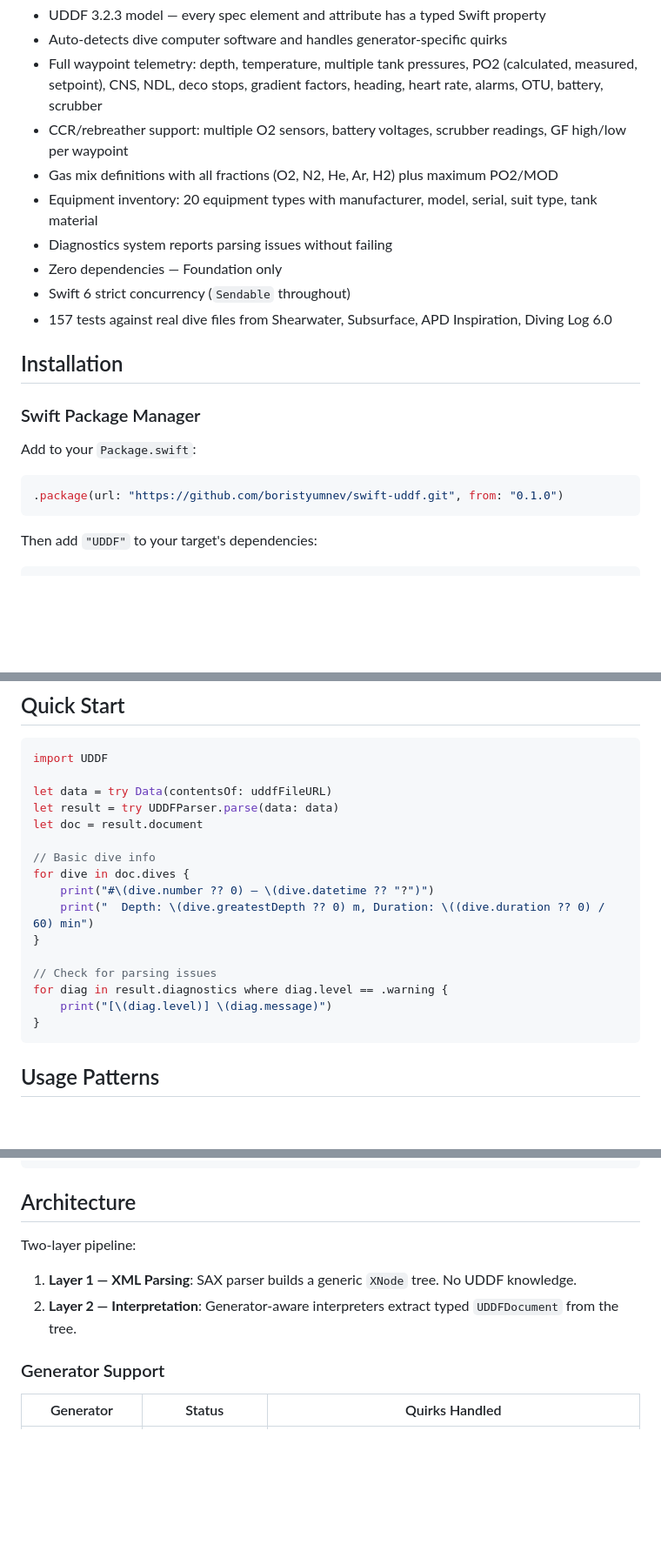
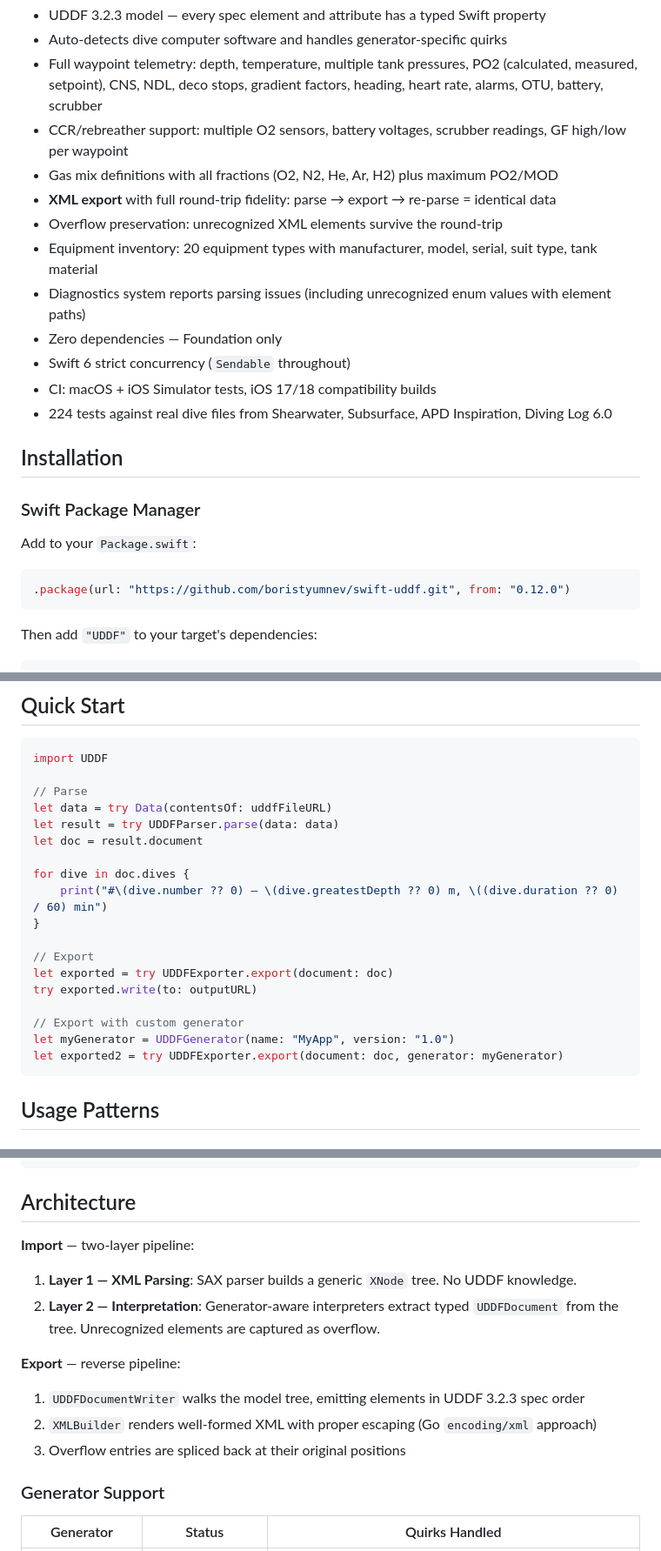
Before and after one commit to boristyumnev/swift-uddf, a Markdown page: README.md, 3 parts joined by grey strips. Shown at 87% size. GitHub-like rendering; blank space fills up the shorter version.

Commit message:
docs: update README for v0.12.0 — export, badges, CI
- Add export to description, features, quick start, architecture
- Add CI badge, platform badges (macOS 14+, iOS 17+), test count badge
- Update version reference to 0.12.0
- Update test count to 224

Co-Authored-By: Claude Opus 4.6 (1M context) <noreply@anthropic.com>

````diff
--- a/README.md
+++ b/README.md
@@ -15,11 +18,14 @@ A Swift library for parsing [UDDF](https://uddf.org) (Universal Dive Data Format
 - Full waypoint telemetry: depth, temperature, multiple tank pressures, PO2 (calculated, measured, setpoint), CNS, NDL, deco stops, gradient factors, heading, heart rate, alarms, OTU, battery, scrubber
 - CCR/rebreather support: multiple O2 sensors, battery voltages, scrubber readings, GF high/low per waypoint
 - Gas mix definitions with all fractions (O2, N2, He, Ar, H2) plus maximum PO2/MOD
+- **XML export** with full round-trip fidelity: parse → export → re-parse = identical data
+- Overflow preservation: unrecognized XML elements survive the round-trip
 - Equipment inventory: 20 equipment types with manufacturer, model, serial, suit type, tank material
-- Diagnostics system reports parsing issues without failing
+- Diagnostics system reports parsing issues (including unrecognized enum values with element paths)
 - Zero dependencies — Foundation only
 - Swift 6 strict concurrency (`Sendable` throughout)
-- 157 tests against real dive files from Shearwater, Subsurface, APD Inspiration, Diving Log 6.0
+- CI: macOS + iOS Simulator tests, iOS 17/18 compatibility builds
+- 224 tests against real dive files from Shearwater, Subsurface, APD Inspiration, Diving Log 6.0
 
 ## Installation
 
@@ -28,7 +34,7 @@ A Swift library for parsing [UDDF](https://uddf.org) (Universal Dive Data Format
 Add to your `Package.swift`:
 
 ```swift
-.package(url: "https://github.com/boristyumnev/swift-uddf.git", from: "0.1.0")
+.package(url: "https://github.com/boristyumnev/swift-uddf.git", from: "0.12.0")
 ```
 
 Then add `"UDDF"` to your target's dependencies:
@@ -48,20 +54,22 @@ File > Add Package Dependencies > paste the repository URL.
 ```swift
 import UDDF
 
+// Parse
 let data = try Data(contentsOf: uddfFileURL)
 let result = try UDDFParser.parse(data: data)
 let doc = result.document
 
-// Basic dive info
 for dive in doc.dives {
-    print("#\(dive.number ?? 0) — \(dive.datetime ?? "?")")
-    print("  Depth: \(dive.greatestDepth ?? 0) m, Duration: \((dive.duration ?? 0) / 60) min")
+    print("#\(dive.number ?? 0) — \(dive.greatestDepth ?? 0) m, \((dive.duration ?? 0) / 60) min")
 }
 
-// Check for parsing issues
-for diag in result.diagnostics where diag.level == .warning {
-    print("[\(diag.level)] \(diag.message)")
-}
+// Export
+let exported = try UDDFExporter.export(document: doc)
+try exported.write(to: outputURL)
+
+// Export with custom generator
+let myGenerator = UDDFGenerator(name: "MyApp", version: "1.0")
+let exported2 = try UDDFExporter.export(document: doc, generator: myGenerator)
 ```
 
 ## Usage Patterns
@@ -216,10 +224,14 @@ let minutes = dive.duration! / 60
 
 ## Architecture
 
-Two-layer pipeline:
+**Import** — two-layer pipeline:
+1. **Layer 1 — XML Parsing**: SAX parser builds a generic `XNode` tree. No UDDF knowledge.
+2. **Layer 2 — Interpretation**: Generator-aware interpreters extract typed `UDDFDocument` from the tree. Unrecognized elements are captured as overflow.
 
-1. **Layer 1 — XML Parsing**: SAX parser builds a generic `XNode` tree. No UDDF knowledge.
-2. **Layer 2 — Interpretation**: Generator-aware interpreters extract typed `UDDFDocument` from the tree.
+**Export** — reverse pipeline:
+1. `UDDFDocumentWriter` walks the model tree, emitting elements in UDDF 3.2.3 spec order
+2. `XMLBuilder` renders well-formed XML with proper escaping (Go `encoding/xml` approach)
+3. Overflow entries are spliced back at their original positions
 
 ### Generator Support
 
````
Also changed, not shown: other parts of README.md (+5 -2 lines).
